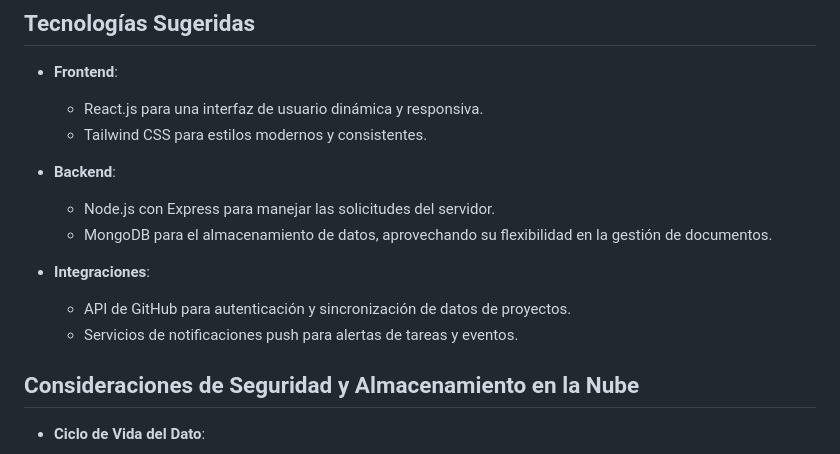
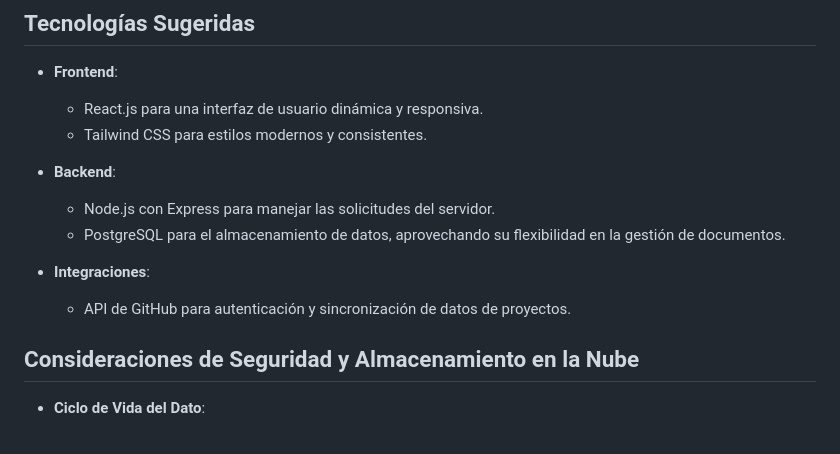
Before and after one commit to Agsergio04/Digitalizacion_Proyecto2-software-para-la-transformaci-n-digital, a Markdown page: README.md, the part around the change. GitHub-like rendering.

```diff
--- a/README.md
+++ b/README.md
@@ -36,11 +36,10 @@ Diseñar y desarrollar un software funcional que permita a los usuarios:
 
 - **Backend**:
   - Node.js con Express para manejar las solicitudes del servidor.
-  - MongoDB para el almacenamiento de datos, aprovechando su flexibilidad en la gestión de documentos.
+  - PostgreSQL para el almacenamiento de datos, aprovechando su flexibilidad en la gestión de documentos.
 
 - **Integraciones**:
   - API de GitHub para autenticación y sincronización de datos de proyectos.
-  - Servicios de notificaciones push para alertas de tareas y eventos.
 
 ## Consideraciones de Seguridad y Almacenamiento en la Nube
 
```
